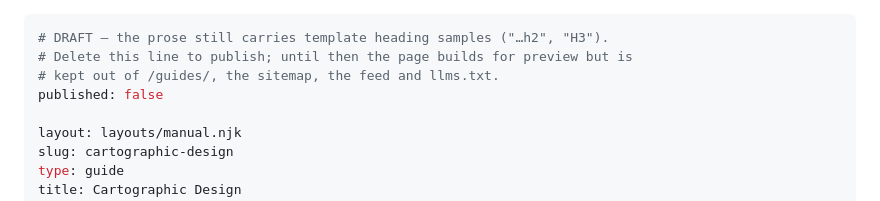
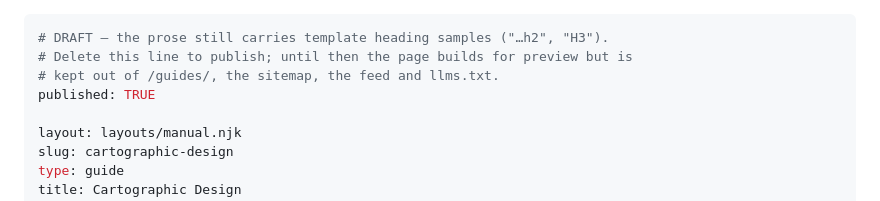
Before and after one commit to krlmnz/ar, a Markdown page: content/guides/cartographic-design.md, the part around the change. Rendered like a GitHub page.

```diff
--- a/content/guides/cartographic-design.md
+++ b/content/guides/cartographic-design.md
@@ -2,7 +2,7 @@
 # DRAFT — the prose still carries template heading samples ("…h2", "H3").
 # Delete this line to publish; until then the page builds for preview but is
 # kept out of /guides/, the sitemap, the feed and llms.txt.
-published: false
+published: TRUE
 
 layout: layouts/manual.njk
 slug: cartographic-design
```
Also changed, not shown: content/guides/cartographic-design copy.md (added, +215 -0 lines).
